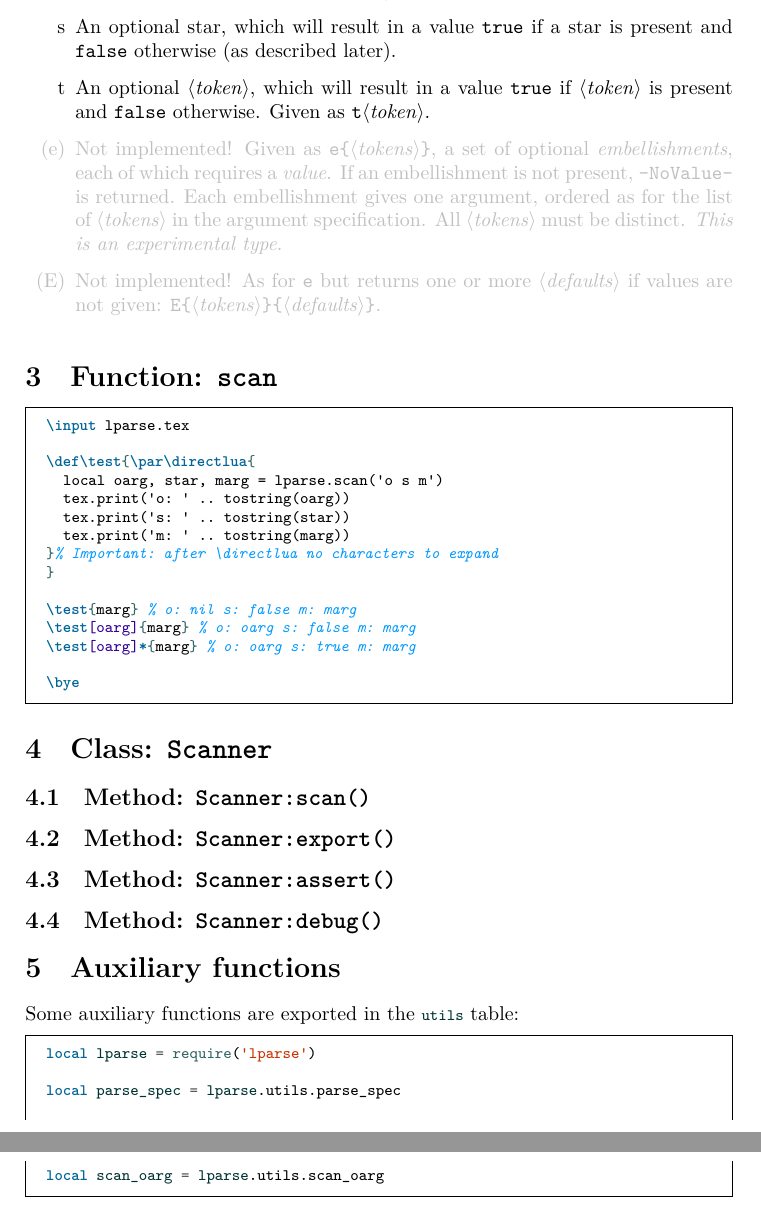
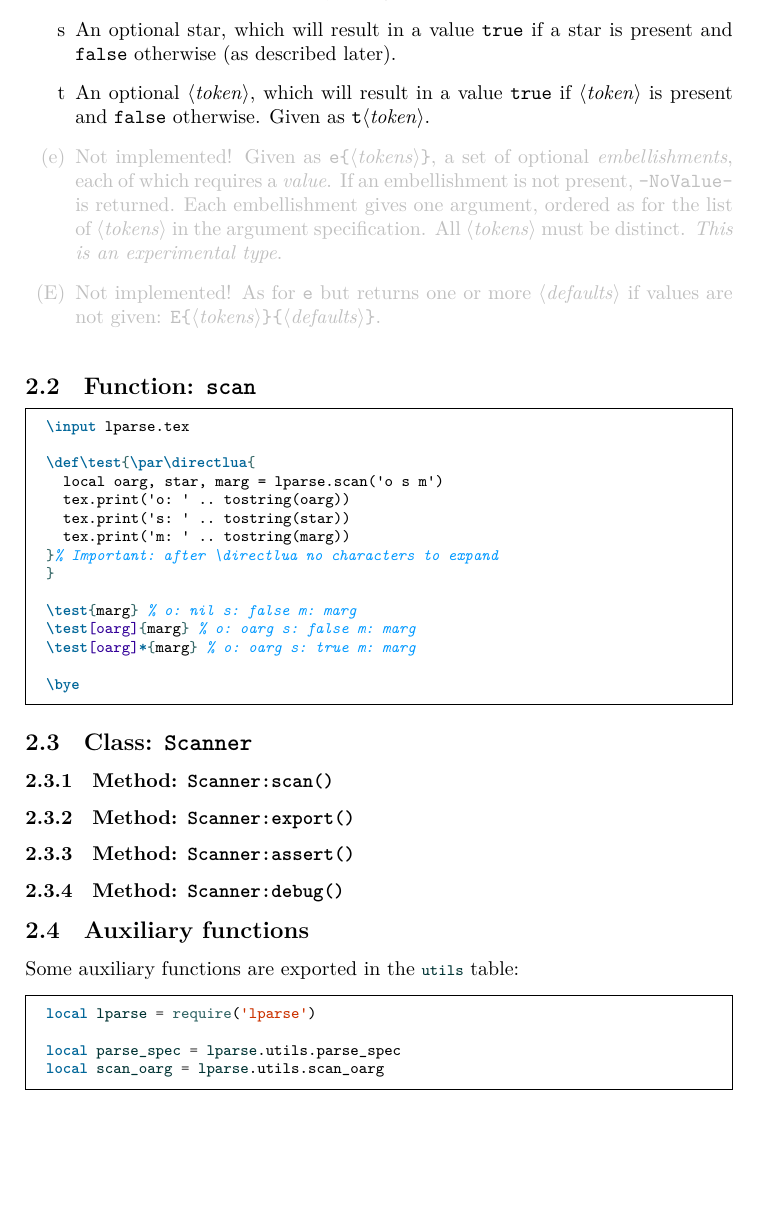
Before and after one commit to Josef-Friedrich/lparse, a LaTeX document (lparse-doc.tex): two parts of pages 4 and 5 of 17 before the commit and part of page 4 of 17 after it, the two joined at a grey line, cut so that both start at the same text, the shorter picture padded with empty space. Compiled offline with LuaLaTeX.

Commit message:
doc: fix sections

```diff
--- a/lparse-doc.tex
+++ b/lparse-doc.tex
@@ -199,22 +199,22 @@ The types which define optional arguments are:
     if values are not given: \texttt{E}\marg{tokens}\marg{defaults}.
 \end{itemize}
 
-\section{Function: \texttt{scan}}
+\subsection{Function: \texttt{scan}}
 
 \InputTex{luatex/function-scan.tex}
 
-\section{Class: \texttt{Scanner}}
+\subsection{Class: \texttt{Scanner}}
 
-\subsection{Method: \texttt{Scanner:scan()}}
+\subsubsection{Method: \texttt{Scanner:scan()}}
 
-\subsection{Method: \texttt{Scanner:export()}}
+\subsubsection{Method: \texttt{Scanner:export()}}
 
-\subsection{Method: \texttt{Scanner:assert()}}
+\subsubsection{Method: \texttt{Scanner:assert()}}
 
-\subsection{Method: \texttt{Scanner:debug()}}
+\subsubsection{Method: \texttt{Scanner:debug()}}
 
 % Hilfsfunktionen
-\section{Auxiliary functions}
+\subsection{Auxiliary functions}
 
 %
 % Einige Hilfsfunktionen werden in der Tabelle utils exportiert.
```
Also changed, not shown: lparse-doc.tex (4 more changed lines).
